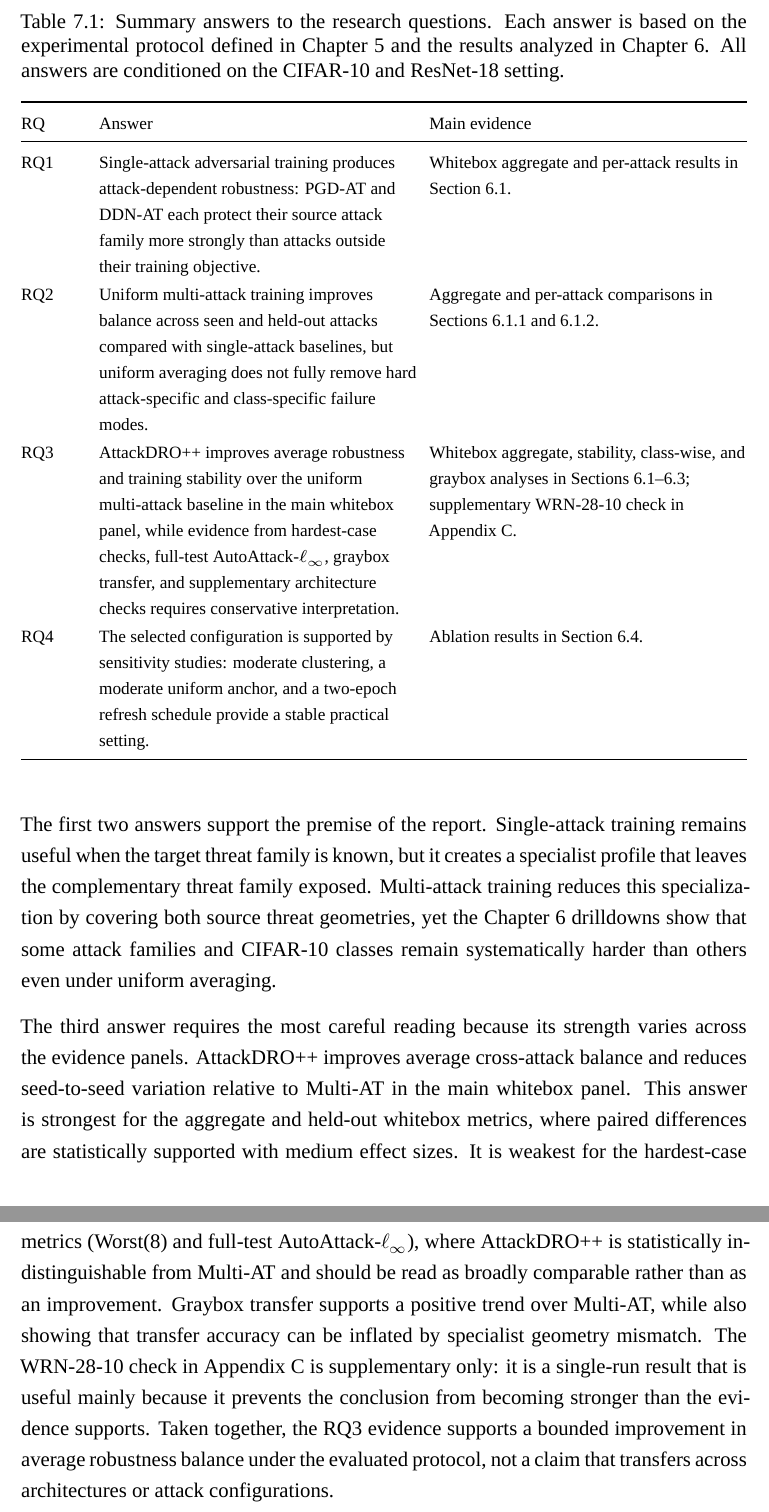
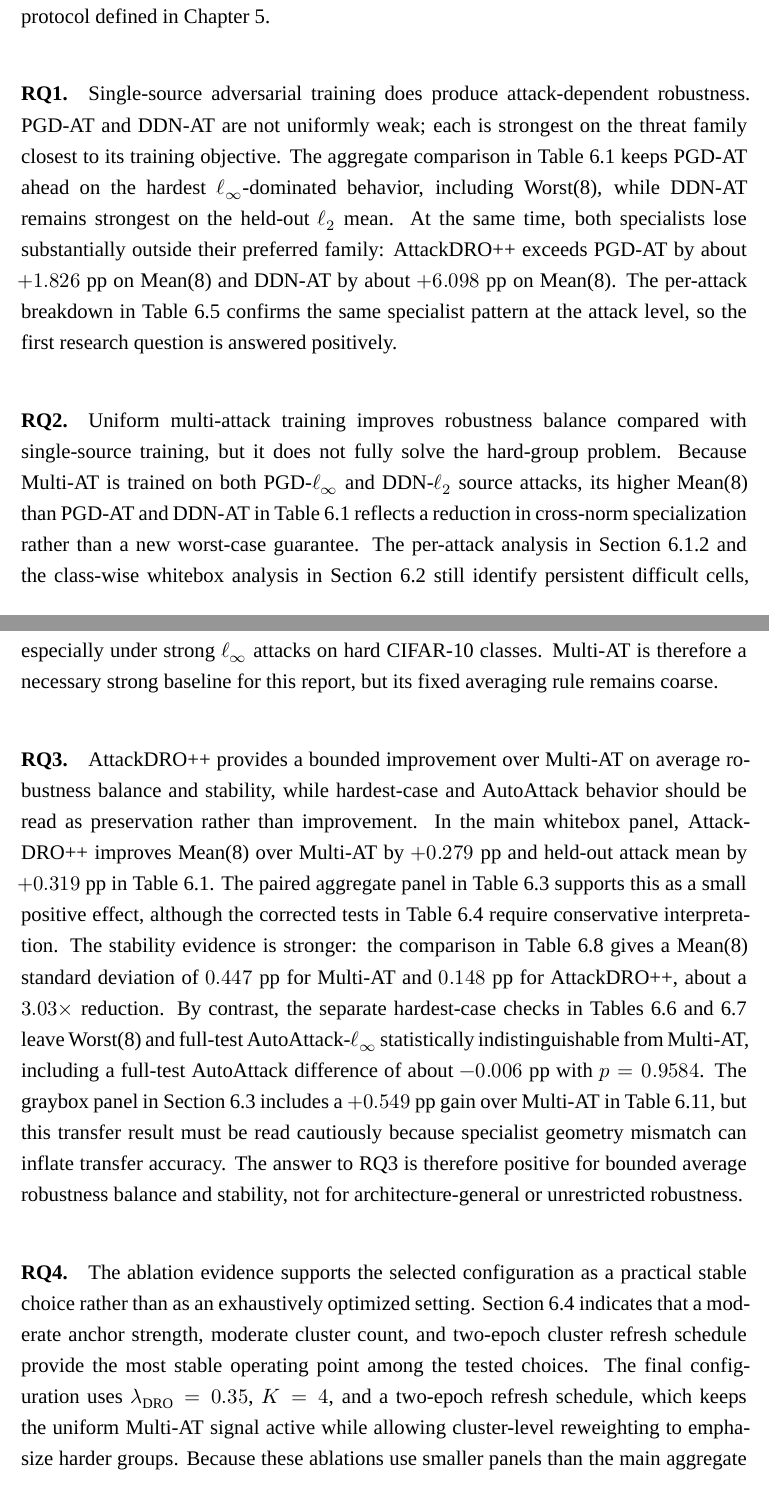
Before and after one commit to anhkiet287/ARDG, a LaTeX thesis (report/main.tex, which reads report/chapters/chapter7.tex): two parts of pages 118 and 119 of 136 before the commit and two parts of pages 117 and 118 of 136 after it, joined at a grey line, cut at the place of the change. Compiled offline with XeLaTeX; a missing font is replaced by an installed copy or a similar font.

Commit message:
update report

```diff
--- a/report/chapters/chapter7.tex
+++ b/report/chapters/chapter7.tex
@@ -55,51 +55,65 @@ CIFAR-10 and ResNet-18 setting used for the main experiments.
+experiments, and the strongest claims are restricted to the evaluation protocol
+defined in Chapter~\ref{chap:experimental_setup}.
 
-\begin{table}[H]
-\centering
-\caption{Summary answers to the research questions.  Each answer is based on the
-experimental protocol defined in Chapter~\ref{chap:experimental_setup} and the
-results analyzed in Chapter~\ref{chap:results_analysis}.  All answers are
-conditioned on the CIFAR-10 and ResNet-18 setting.}
-\label{tab:ch7_rq_answers}
-\footnotesize
-\setlength{\tabcolsep}{4pt}
-\renewcommand{\arraystretch}{1.10}
-\begin{tabularx}{\textwidth}{@{}>{%
-\raggedright\arraybackslash}p{0.09\textwidth}>{%
-\raggedright\arraybackslash}X>{%
-\raggedright\arraybackslash}X@{}}
-\toprule
-RQ & Answer & Main evidence \\
-\midrule
-RQ1 & Single-attack adversarial training produces attack-dependent robustness: PGD-AT and DDN-AT each protect their source attack family more strongly than attacks outside their training objective. & Whitebox aggregate and per-attack results in Section~\ref{sec:ch6_whitebox}. \\
-RQ2 & Uniform multi-attack training improves balance across seen and held-out attacks compared with single-attack baselines, but uniform averaging does not fully remove hard attack-specific and class-specific failure modes. & Aggregate and per-attack comparisons in Sections~\ref{subsec:ch6_aggregate_comparison} and~\ref{subsec:ch6_per_attack_accuracy}. \\
-RQ3 & AttackDRO++ improves average robustness and training stability over the uniform multi-attack baseline in the main whitebox panel, while evidence from hardest-case checks, full-test AutoAttack-$\ell_\infty$, graybox transfer, and supplementary architecture checks requires conservative interpretation. & Whitebox aggregate, stability, class-wise, and graybox analyses in Sections~\ref{sec:ch6_whitebox}--\ref{sec:ch6_graybox}; supplementary WRN-28-10 check in Appendix~\ref{app:extras}. \\
-RQ4 & The selected configuration is supported by sensitivity studies: moderate clustering, a moderate uniform anchor, and a two-epoch refresh schedule provide a stable practical setting. & Ablation results in Section~\ref{sec:ch6_ablation}. \\
-\bottomrule
-\end{tabularx}
-\end{table}
+\paragraph{RQ1.}
+Single-source adversarial training does produce attack-dependent robustness.
+PGD-AT and DDN-AT are not uniformly weak; each is strongest on the threat family
+closest to its training objective.  The aggregate comparison in
+Table~\ref{tab:ch6_aggregate_results} keeps PGD-AT ahead on the hardest
+$\ell_\infty$-dominated behavior, including Worst(8), while DDN-AT remains
+strongest on the held-out $\ell_2$ mean.  At the same time, both specialists
+lose substantially outside their preferred family: AttackDRO++ exceeds PGD-AT
+by about $+1.826$~pp on Mean(8) and DDN-AT by about $+6.098$~pp on Mean(8).
+The per-attack breakdown in Table~\ref{tab:ch6_per_attack_all_baselines}
+confirms the same specialist pattern at the attack level, so the first research
+question is answered positively.
 
-The first two answers support the premise of the report.  Single-attack
-training remains useful when the target threat family is known, but it creates a
-specialist profile that leaves the complementary threat family exposed.
-Multi-attack training reduces this specialization by covering both source
-threat geometries, yet the Chapter~\ref{chap:results_analysis} drilldowns show
-that some attack families and CIFAR-10 classes remain systematically harder
-than others even under uniform averaging.
+\paragraph{RQ2.}
+Uniform multi-attack training improves robustness balance compared with
+single-source training, but it does not fully solve the hard-group problem.
+Because Multi-AT is trained on both PGD-$\ell_\infty$ and DDN-$\ell_2$ source
+attacks, its higher Mean(8) than PGD-AT and DDN-AT in
+Table~\ref{tab:ch6_aggregate_results} reflects a reduction in cross-norm
+specialization rather than a new worst-case guarantee.  The per-attack analysis
+in Section~\ref{subsec:ch6_per_attack_accuracy} and the class-wise whitebox
+analysis in Section~\ref{sec:ch6_whitebox_class_attack} still identify
+persistent difficult cells, especially under strong $\ell_\infty$ attacks on
+hard CIFAR-10 classes.  Multi-AT is therefore a necessary strong baseline for
+this report, but its fixed averaging rule remains coarse.
 
-The third answer requires the most careful reading because its strength varies
-across the evidence panels.  AttackDRO++ improves average
-cross-attack balance and reduces seed-to-seed variation relative to Multi-AT in
-the main whitebox panel.  This answer is strongest for the aggregate and
-held-out whitebox metrics, where paired differences are statistically supported
-with medium effect sizes.  It is weakest for the hardest-case metrics
-(Worst(8) and full-test AutoAttack-$\ell_\infty$), where AttackDRO++ is
-statistically indistinguishable from Multi-AT and should be read as broadly
-comparable rather than as an improvement.  Graybox transfer supports a positive
-trend over Multi-AT, while also showing that transfer accuracy can be inflated
-by specialist geometry mismatch.  The WRN-28-10 check in
-Appendix~\ref{app:extras} is supplementary only: it is a single-run result that
-is useful mainly because it prevents the conclusion from becoming stronger than
-the evidence supports.  Taken together, the RQ3 evidence supports a bounded
-improvement in average robustness balance under the evaluated protocol, not a
-claim that transfers across architectures or attack configurations.
+\paragraph{RQ3.}
+AttackDRO++ provides a bounded improvement over Multi-AT on average robustness
+balance and stability, while hardest-case and AutoAttack behavior should be read
+as preservation rather than improvement.  In the main whitebox panel,
+AttackDRO++ improves Mean(8) over Multi-AT by $+0.279$~pp and held-out attack
+mean by $+0.319$~pp in Table~\ref{tab:ch6_aggregate_results}.  The paired
+aggregate panel in Table~\ref{tab:ch6_paired_aggregate_all_baselines} supports
+this as a small positive effect, although the corrected tests in
+Table~\ref{tab:ch6_corrected_paired_tests} require conservative interpretation.
+The stability evidence is stronger: the comparison in
+Table~\ref{tab:ch6_variance_reduction} gives a Mean(8) standard deviation of
+$0.447$~pp for Multi-AT and $0.148$~pp for AttackDRO++, about a
+$3.03{\times}$ reduction.  By contrast, the separate hardest-case checks in
+Tables~\ref{tab:ch6_worst_autoattack_sanity} and
+\ref{tab:ch6_autoattack_fulltest} leave Worst(8) and full-test
+AutoAttack-$\ell_\infty$ statistically indistinguishable from Multi-AT,
+including a full-test AutoAttack difference of about $-0.006$~pp with
+$p=0.9584$.  The graybox panel in Section~\ref{sec:ch6_graybox} includes a
+$+0.549$~pp gain over Multi-AT in
+Table~\ref{tab:ch6_paired_graybox_two_panel}, but this transfer result must be
+read cautiously because specialist geometry mismatch can inflate transfer
+accuracy.  The answer to RQ3 is therefore positive for bounded average
+robustness balance and stability, not for architecture-general or unrestricted
+robustness.
 
+\paragraph{RQ4.}
+The ablation evidence supports the selected configuration as a practical stable
+choice rather than as an exhaustively optimized setting.  Section~\ref{sec:ch6_ablation}
+indicates that a moderate anchor strength, moderate cluster count, and two-epoch
+cluster refresh schedule provide the most stable operating point among the
+tested choices.  The final configuration uses
+$\lambda_{\mathrm{DRO}}=0.35$, $K=4$, and a two-epoch refresh schedule, which
+keeps the uniform Multi-AT signal active while allowing cluster-level
+reweighting to emphasize harder groups.  Because these ablations use smaller
+panels than the main aggregate comparison, they should be interpreted as
+configuration guidance rather than theoretical proof.
```
Also changed, not shown: docs/01_outline.md (+1 -1 lines), docs/03_label_registry.md (+9 -9 lines), docs/04_figure_table_registry.md (+1 -1 lines), report/chapters/chapter1.tex (+1 -1 lines), report/chapters/chapter7.tex (11 more changed lines), 10 other files.
